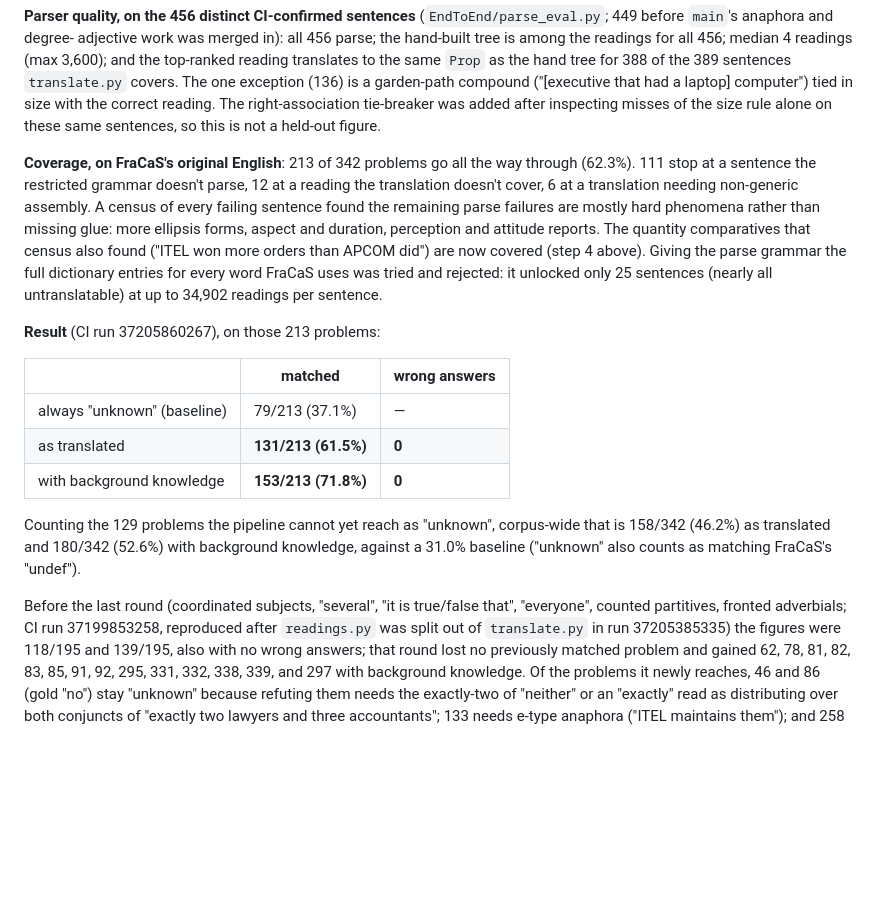
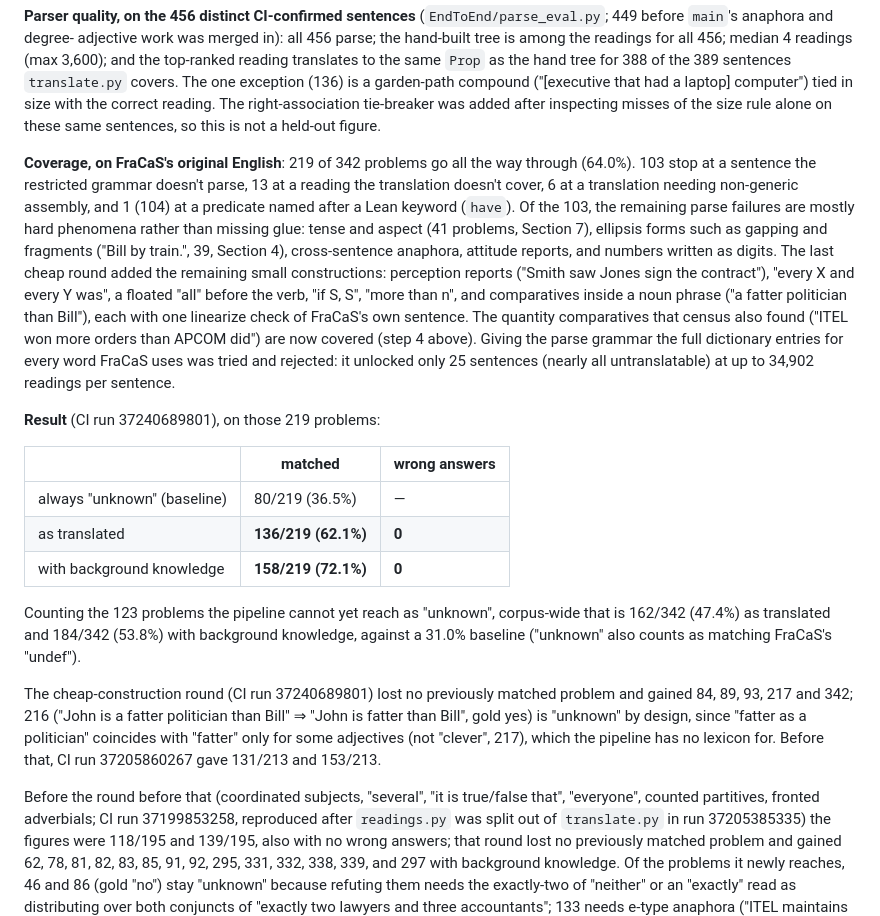
Before and after one commit to YOUSEFSAADELDIN/lean-nl-semantics, a Markdown page: EndToEnd/README.md, the part around the change. GitHub-like rendering; blank space fills up the shorter version.

Commit message:
Record the CI-confirmed figures after the cheap-construction round (run 37240689801)
219 of 342 problems reached; 136/219 matched as translated and 158/219
with background knowledge, no wrong answers; corpus-wide 162/342 and
184/342. Gained 84, 89, 93, 217, 342; lost none.

```diff
--- a/EndToEnd/README.md
+++ b/EndToEnd/README.md
@@ -147,33 +147,48 @@ correct reading. The right-association tie-breaker was added after
 inspecting misses of the size rule alone on these same sentences, so this
 is not a held-out figure.
 
-**Coverage, on FraCaS's original English**: 213 of 342 problems go all
-the way through (62.3%). 111 stop at a sentence the restricted grammar
-doesn't parse, 12 at a reading the translation doesn't cover, 6 at a
-translation needing non-generic assembly. A census of every failing
-sentence found the remaining parse failures are mostly hard phenomena
-rather than missing glue: more ellipsis forms, aspect and duration,
-perception and attitude reports. The quantity comparatives that census
+**Coverage, on FraCaS's original English**: 219 of 342 problems go all
+the way through (64.0%). 103 stop at a sentence the restricted grammar
+doesn't parse, 13 at a reading the translation doesn't cover, 6 at a
+translation needing non-generic assembly, and 1 (104) at a predicate
+named after a Lean keyword (`have`). Of the 103, the remaining parse
+failures are mostly hard phenomena rather than missing glue: tense and
+aspect (41 problems, Section 7), ellipsis forms such as gapping and
+fragments ("Bill by train.", 39, Section 4), cross-sentence anaphora,
+attitude reports, and numbers written as digits. The last cheap round
+added the remaining small constructions: perception reports ("Smith saw
+Jones sign the contract"), "every X and every Y was", a floated "all"
+before the verb, "if S, S", "more than n", and comparatives inside a
+noun phrase ("a fatter politician than Bill"), each with one linearize
+check of FraCaS's own sentence. The quantity comparatives that census
 also found ("ITEL won more orders than APCOM did") are now covered (step
 4 above). Giving the parse grammar the full
 dictionary entries for every word FraCaS uses was tried and rejected: it
 unlocked only 25 sentences (nearly all untranslatable) at up to 34,902
 readings per sentence.
 
-**Result** (CI run 37205860267), on those 213 problems:
+**Result** (CI run 37240689801), on those 219 problems:
 
 | | matched | wrong answers |
 |---|---|---|
-| always "unknown" (baseline) | 79/213 (37.1%) | — |
-| as translated | **131/213 (61.5%)** | **0** |
-| with background knowledge | **153/213 (71.8%)** | **0** |
+| always "unknown" (baseline) | 80/219 (36.5%) | — |
+| as translated | **136/219 (62.1%)** | **0** |
+| with background knowledge | **158/219 (72.1%)** | **0** |
 
-Counting the 129 problems the pipeline cannot yet reach as "unknown",
-corpus-wide that is 158/342 (46.2%) as translated and 180/342 (52.6%)
+Counting the 123 problems the pipeline cannot yet reach as "unknown",
+corpus-wide that is 162/342 (47.4%) as translated and 184/342 (53.8%)
 with background knowledge, against a 31.0% baseline ("unknown" also
 counts as matching FraCaS's "undef").
 
-Before the last round (coordinated subjects, "several", "it is
+The cheap-construction round (CI run 37240689801) lost no previously
+matched problem and gained 84, 89, 93, 217 and 342; 216 ("John is a
+fatter politician than Bill" ⇒ "John is fatter than Bill", gold yes) is
+"unknown" by design, since "fatter as a politician" coincides with
+"fatter" only for some adjectives (not "clever", 217), which the
+pipeline has no lexicon for. Before that, CI run 37205860267 gave
+131/213 and 153/213.
+
+Before the round before that (coordinated subjects, "several", "it is
 true/false that", "everyone", counted partitives, fronted adverbials;
 CI run 37199853258, reproduced after `readings.py` was split out of
 `translate.py` in run 37205385335) the figures were 118/195 and
```
Also changed, not shown: README.md (+2 -2 lines).
